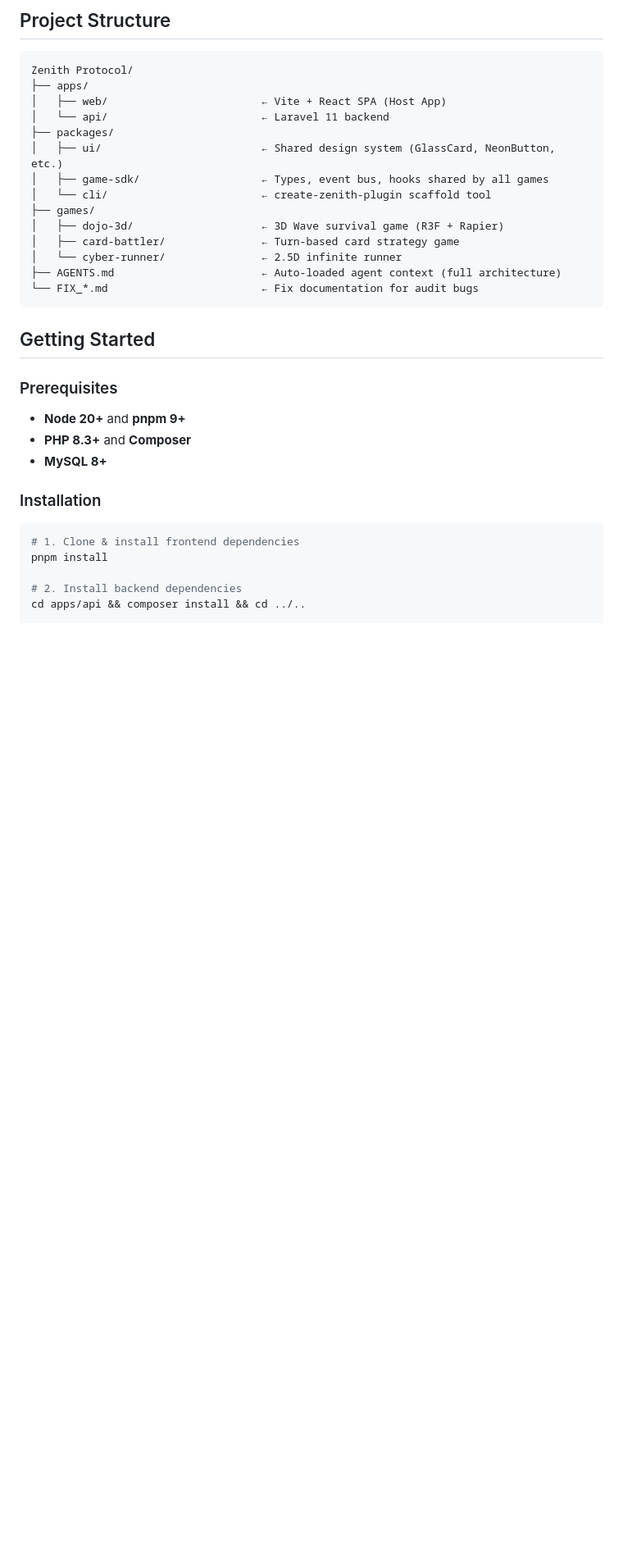
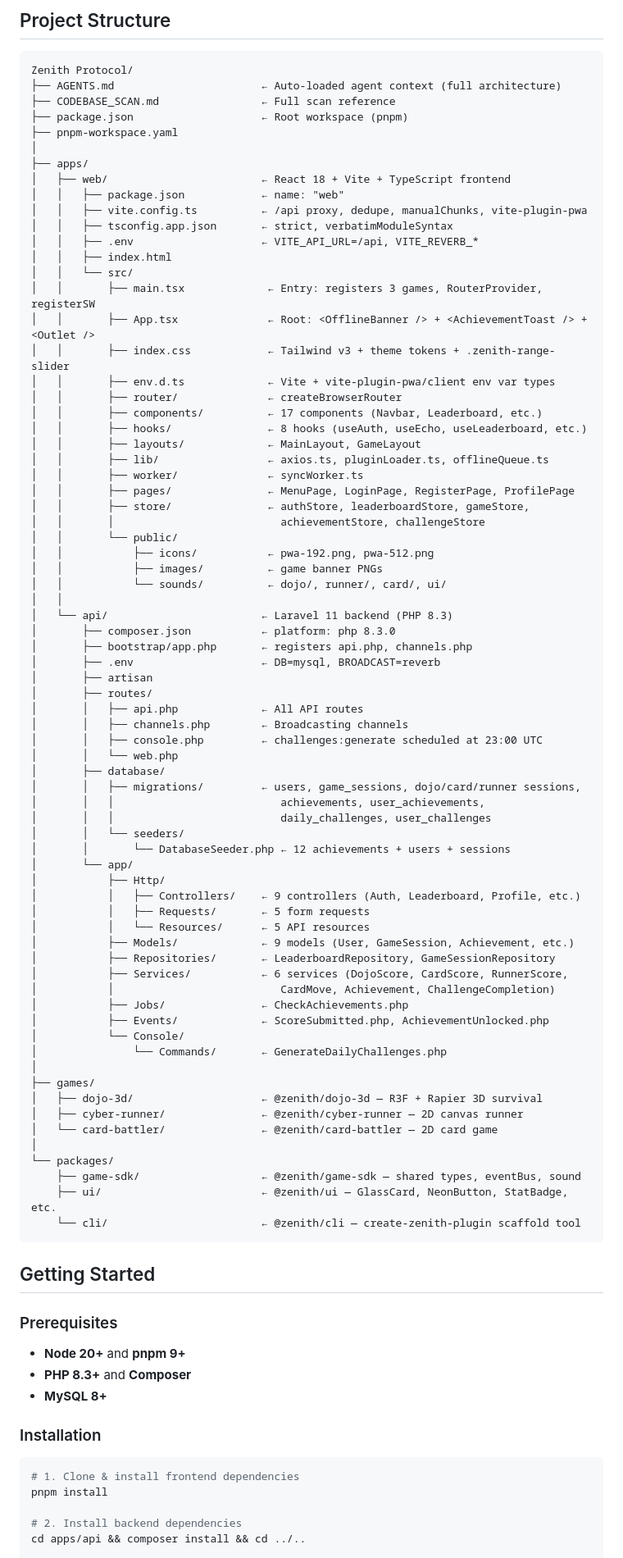
Before and after one commit to Mahimrio/Zenith-Protocol, a Markdown page: README.md, the part around the change. Shown at 82% size. GitHub-like rendering; blank space fills up the shorter version.

Commit message:
docs: sync README project structure with AGENTS.md tree

````diff
--- a/README.md
+++ b/README.md
@@ -58,19 +58,76 @@ All **17 audit bugs** have been fixed as of 2026-05-28. ✅
 ## Project Structure
 ```text
 Zenith Protocol/
+├── AGENTS.md                       ← Auto-loaded agent context (full architecture)
+├── CODEBASE_SCAN.md                ← Full scan reference
+├── package.json                    ← Root workspace (pnpm)
+├── pnpm-workspace.yaml
+│
 ├── apps/
-│   ├── web/                        ← Vite + React SPA (Host App)
-│   └── api/                        ← Laravel 11 backend
-├── packages/
-│   ├── ui/                         ← Shared design system (GlassCard, NeonButton, etc.)
-│   ├── game-sdk/                   ← Types, event bus, hooks shared by all games
-│   └── cli/                        ← create-zenith-plugin scaffold tool
+│   ├── web/                        ← React 18 + Vite + TypeScript frontend
+│   │   ├── package.json            ← name: "web"
+│   │   ├── vite.config.ts          ← /api proxy, dedupe, manualChunks, vite-plugin-pwa
+│   │   ├── tsconfig.app.json       ← strict, verbatimModuleSyntax
+│   │   ├── .env                    ← VITE_API_URL=/api, VITE_REVERB_*
+│   │   ├── index.html
+│   │   └── src/
+│   │       ├── main.tsx             ← Entry: registers 3 games, RouterProvider, registerSW
+│   │       ├── App.tsx              ← Root: <OfflineBanner /> + <AchievementToast /> + <Outlet />
+│   │       ├── index.css            ← Tailwind v3 + theme tokens + .zenith-range-slider
+│   │       ├── env.d.ts             ← Vite + vite-plugin-pwa/client env var types
+│   │       ├── router/              ← createBrowserRouter
+│   │       ├── components/          ← 17 components (Navbar, Leaderboard, etc.)
+│   │       ├── hooks/               ← 8 hooks (useAuth, useEcho, useLeaderboard, etc.)
+│   │       ├── layouts/             ← MainLayout, GameLayout
+│   │       ├── lib/                 ← axios.ts, pluginLoader.ts, offlineQueue.ts
+│   │       ├── worker/              ← syncWorker.ts
+│   │       ├── pages/               ← MenuPage, LoginPage, RegisterPage, ProfilePage
+│   │       ├── store/               ← authStore, leaderboardStore, gameStore,
+│   │       │                          achievementStore, challengeStore
+│   │       └── public/
+│   │           ├── icons/           ← pwa-192.png, pwa-512.png
+│   │           ├── images/          ← game banner PNGs
+│   │           └── sounds/          ← dojo/, runner/, card/, ui/
+│   │
+│   └── api/                        ← Laravel 11 backend (PHP 8.3)
+│       ├── composer.json           ← platform: php 8.3.0
+│       ├── bootstrap/app.php       ← registers api.php, channels.php
+│       ├── .env                    ← DB=mysql, BROADCAST=reverb
+│       ├── artisan
+│       ├── routes/
+│       │   ├── api.php             ← All API routes
+│       │   ├── channels.php        ← Broadcasting channels
+│       │   ├── console.php         ← challenges:generate scheduled at 23:00 UTC
+│       │   └── web.php
+│       ├── database/
+│       │   ├── migrations/         ← users, game_sessions, dojo/card/runner sessions,
+│       │   │                          achievements, user_achievements,
+│       │   │                          daily_challenges, user_challenges
+│       │   └── seeders/
+│       │       └── DatabaseSeeder.php ← 12 achievements + users + sessions
+│       └── app/
+│           ├── Http/
+│           │   ├── Controllers/    ← 9 controllers (Auth, Leaderboard, Profile, etc.)
+│           │   ├── Requests/       ← 5 form requests
+│           │   └── Resources/      ← 5 API resources
+│           ├── Models/             ← 9 models (User, GameSession, Achievement, etc.)
+│           ├── Repositories/       ← LeaderboardRepository, GameSessionRepository
+│           ├── Services/           ← 6 services (DojoScore, CardScore, RunnerScore,
+│           │                          CardMove, Achievement, ChallengeCompletion)
+│           ├── Jobs/               ← CheckAchievements.php
+│           ├── Events/             ← ScoreSubmitted.php, AchievementUnlocked.php
+│           └── Console/
+│               └── Commands/       ← GenerateDailyChallenges.php
+│
 ├── games/
-│   ├── dojo-3d/                    ← 3D Wave survival game (R3F + Rapier)
-│   ├── card-battler/               ← Turn-based card strategy game
-│   └── cyber-runner/               ← 2.5D infinite runner
-├── AGENTS.md                       ← Auto-loaded agent context (full architecture)
-└── FIX_*.md                        ← Fix documentation for audit bugs
+│   ├── dojo-3d/                    ← @zenith/dojo-3d — R3F + Rapier 3D survival
+│   ├── cyber-runner/               ← @zenith/cyber-runner — 2D canvas runner
+│   └── card-battler/               ← @zenith/card-battler — 2D card game
+│
+└── packages/
+    ├── game-sdk/                   ← @zenith/game-sdk — shared types, eventBus, sound
+    ├── ui/                         ← @zenith/ui — GlassCard, NeonButton, StatBadge, etc.
+    └── cli/                        ← @zenith/cli — create-zenith-plugin scaffold tool
 ```
 
 ## Getting Started
````
